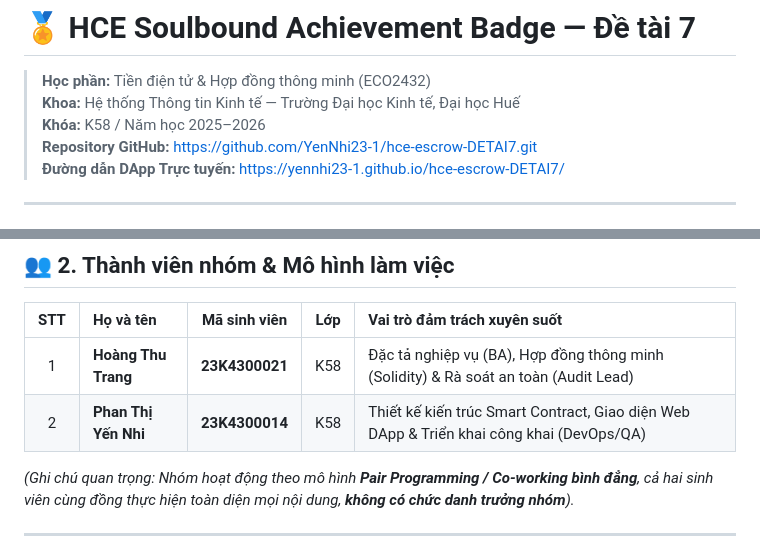
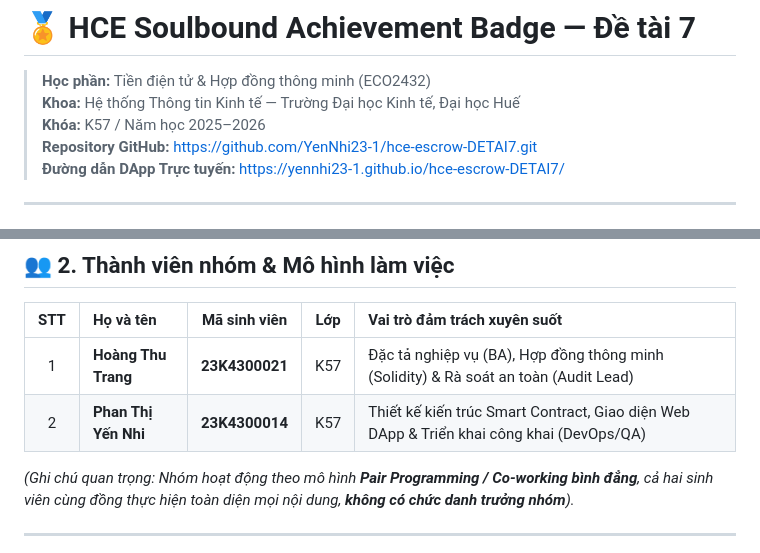
Before and after one commit to YenNhi23-1/hce-escrow-DETAI7, a Markdown page: README.md, 2 parts joined by grey strips. Drawn GitHub-style.

Commit message:
Update course year from K58 to K57 in README

```diff
--- a/README.md
+++ b/README.md
@@ -1,7 +1,7 @@
 # 🏅 HCE Soulbound Achievement Badge — Đề tài 7
 > **Học phần:** Tiền điện tử & Hợp đồng thông minh (ECO2432)
 > **Khoa:** Hệ thống Thông tin Kinh tế — Trường Đại học Kinh tế, Đại học Huế
-> **Khóa:** K58 / Năm học 2025–2026
+> **Khóa:** K57 / Năm học 2025–2026
 > **Repository GitHub:** [https://github.com/YenNhi23-1/hce-escrow-DETAI7.git](https://github.com/YenNhi23-1/hce-escrow-DETAI7.git)
 > **Đường dẫn DApp Trực tuyến:** [https://yennhi23-1.github.io/hce-escrow-DETAI7/](https://yennhi23-1.github.io/hce-escrow-DETAI7/)
 
@@ -15,8 +15,8 @@
 ## 👥 2. Thành viên nhóm & Mô hình làm việc
 | STT | Họ và tên | Mã sinh viên | Lớp | Vai trò đảm trách xuyên suốt |
 | :---: | :--- | :---: | :---: | :--- |
-| 1 | **Hoàng Thu Trang** | **23K4300021** | K58 | Đặc tả nghiệp vụ (BA), Hợp đồng thông minh (Solidity) & Rà soát an toàn (Audit Lead) |
-| 2 | **Phan Thị Yến Nhi** | **23K4300014** | K58 | Thiết kế kiến trúc Smart Contract, Giao diện Web DApp & Triển khai công khai (DevOps/QA) |
+| 1 | **Hoàng Thu Trang** | **23K4300021** | K57 | Đặc tả nghiệp vụ (BA), Hợp đồng thông minh (Solidity) & Rà soát an toàn (Audit Lead) |
+| 2 | **Phan Thị Yến Nhi** | **23K4300014** | K57 | Thiết kế kiến trúc Smart Contract, Giao diện Web DApp & Triển khai công khai (DevOps/QA) |
 
 *(Ghi chú quan trọng: Nhóm hoạt động theo mô hình **Pair Programming / Co-working bình đẳng**, cả hai sinh viên cùng đồng thực hiện toàn diện mọi nội dung, **không có chức danh trưởng nhóm**).*
 
```
